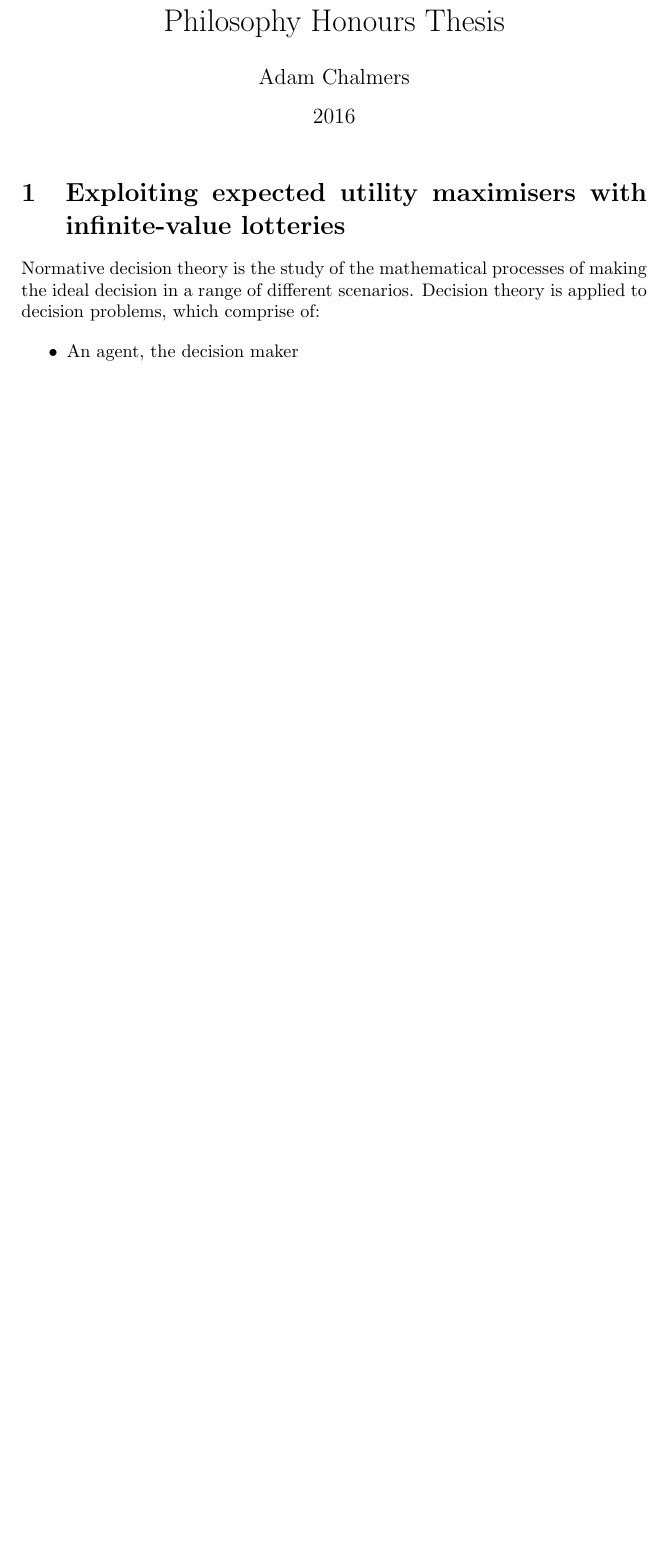
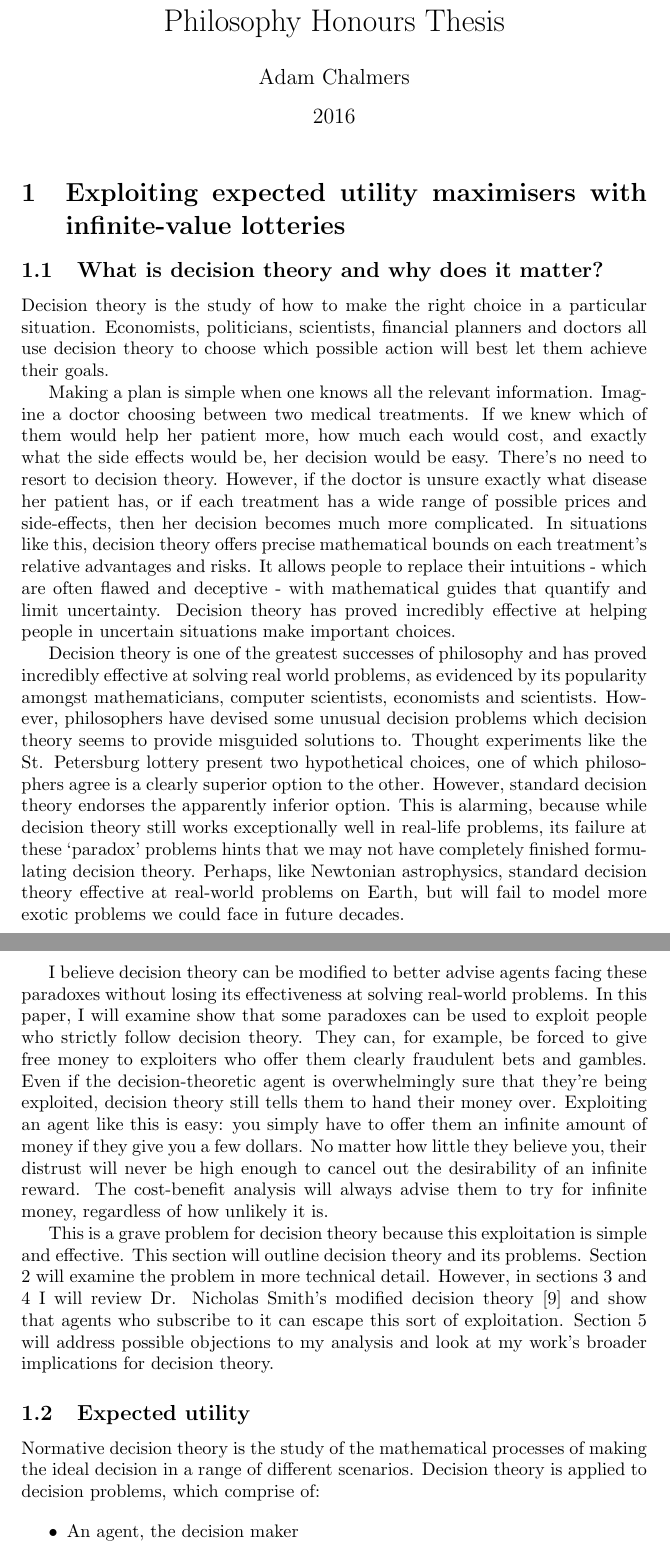
Before and after one commit to adamchalmers/philhons, a LaTeX document (chap1.tex): part of page 1 of 6 before the commit and two parts of pages 1 and 2 of 7 after it, the two joined at a grey line, cut so that both start at the same text, the shorter picture padded with empty space. Compiled offline with pdfLaTeX.

Commit message:
Added softer introduction

```diff
--- a/chap1.tex
+++ b/chap1.tex
@@ -8,6 +8,19 @@
 \maketitle
 
 \section{Exploiting expected utility maximisers with infinite-value lotteries}
+\subsection{What is decision theory and why does it matter?}
+
+Decision theory is the study of how to make the right choice in a particular situation. Economists, politicians, scientists, financial planners and doctors all use decision theory to choose which possible action will best let them achieve their goals.
+
+Making a plan is simple when one knows all the relevant information. Imagine a doctor choosing between two medical treatments. If we knew which of them would help her patient more, how much each would cost, and exactly what the side effects would be, her decision would be easy. There's no need to resort to decision theory. However, if the doctor is unsure exactly what disease her patient has, or if each treatment has a wide range of possible prices and side-effects, then her decision becomes much more complicated. In situations like this, decision theory offers precise mathematical bounds on each treatment's relative advantages and risks. It allows people to replace their intuitions - which are often flawed and deceptive - with mathematical guides that quantify and limit uncertainty. Decision theory has proved incredibly effective at helping people in uncertain situations make important choices.
+
+Decision theory is one of the greatest successes of philosophy and has proved incredibly effective at solving real world problems, as evidenced by its popularity amongst mathematicians, computer scientists, economists and scientists. However, philosophers have devised some unusual decision problems which decision theory seems to provide misguided solutions to. Thought experiments like the St. Petersburg lottery present two hypothetical choices, one of which philosophers agree is a clearly superior option to the other. However, standard decision theory endorses the apparently inferior option. This is alarming, because while decision theory still works exceptionally well in real-life problems, its failure at these `paradox' problems hints that we may not have completely finished formulating decision theory. Perhaps, like Newtonian astrophysics, standard decision theory effective at real-world problems on Earth, but will fail to model more exotic problems we could face in future decades.
+
+I believe decision theory can be modified to better advise agents facing these paradoxes without losing its effectiveness at solving real-world problems. In this paper, I will examine show that some paradoxes can be used to exploit people who strictly follow decision theory. They can, for example, be forced to give free money to exploiters who offer them clearly fraudulent bets and gambles. Even if the decision-theoretic agent is overwhelmingly sure that they're being exploited, decision theory still tells them to hand their money over. Exploiting an agent like this is easy: you simply have to offer them an infinite amount of money if they give you a few dollars. No matter how little they believe you, their distrust will never be high enough to cancel out the desirability of an infinite reward. The cost-benefit analysis will always advise them to try for infinite money, regardless of how unlikely it is.
+
+This is a grave problem for decision theory because this exploitation is simple and effective. This section will outline decision theory and its problems. Section 2 will examine the problem in more technical detail. However, in sections 3 and 4 I will review Dr. Nicholas Smith's modified decision theory \citep{smith2014evaluative} and show that agents who subscribe to it can escape this sort of exploitation. Section 5 will address possible objections to my analysis and look at my work's broader implications for decision theory.
+
+\subsection{Expected utility}
 Normative decision theory is the study of the mathematical processes of making the ideal decision in a range of different scenarios. Decision theory is applied to decision problems, which comprise of:
 
 \begin{itemize}
```
Also changed, not shown: chap1.bib (+10 -0 lines), chap1.pdf.
